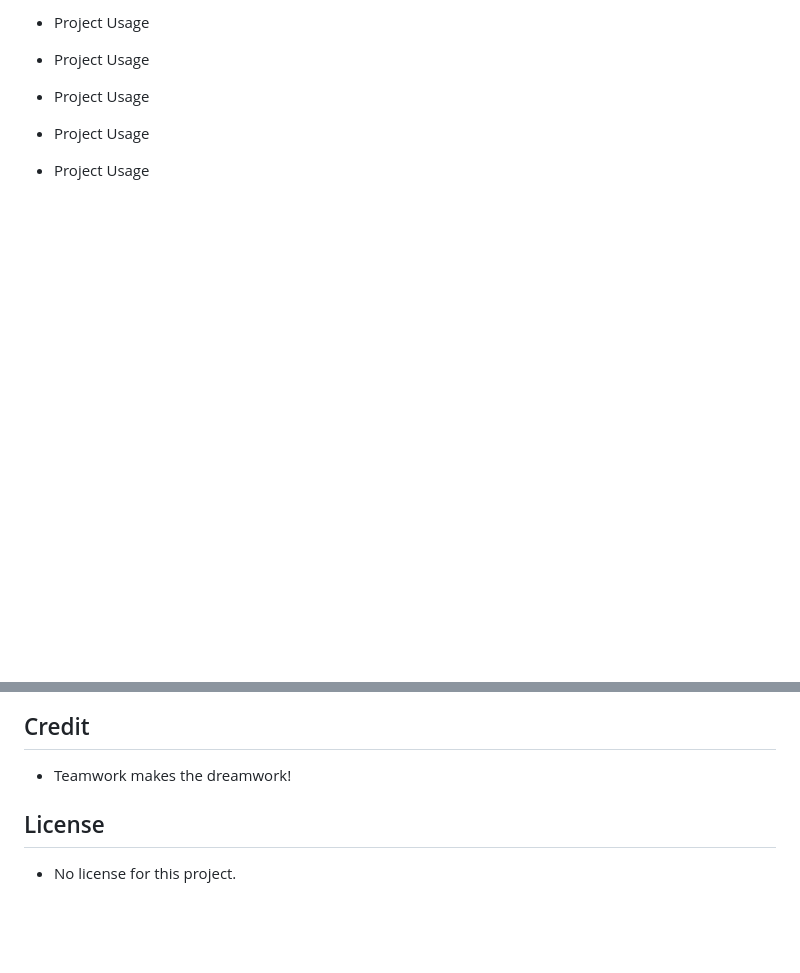
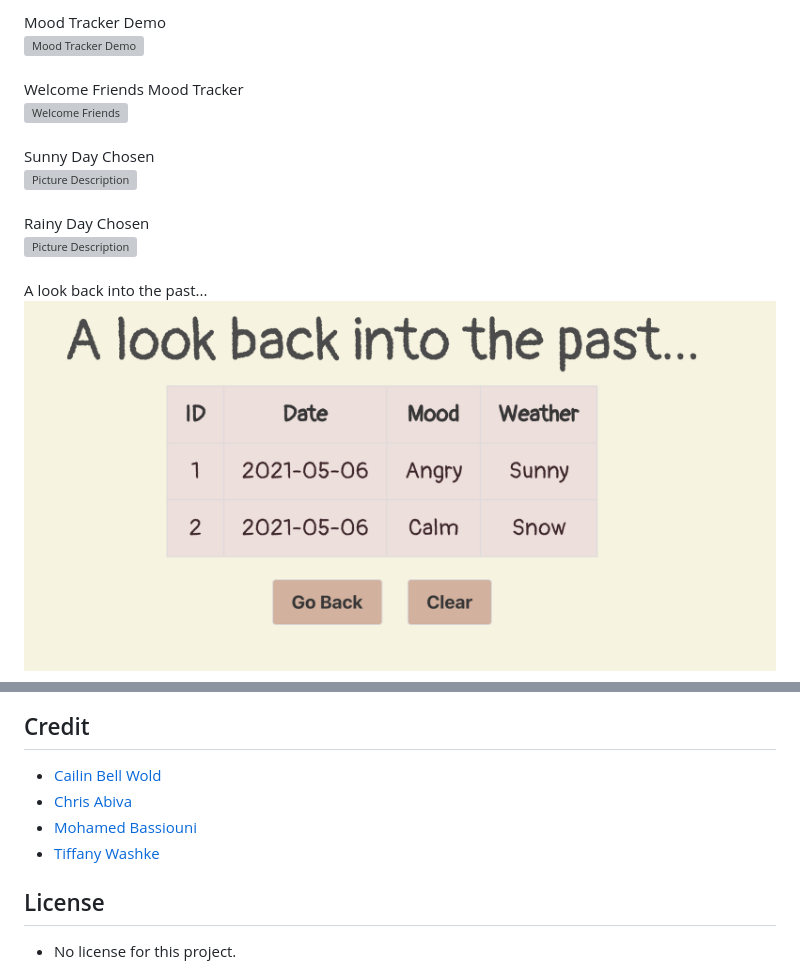
Before and after one commit to CailinBellWold/Project-1-Mood-Tracker, a Markdown page: README.md, 2 parts joined by grey strips. GitHub-like rendering; pictures changed too: Assets/images/past-moods-weather.png (added); blank space fills up the shorter version; grey boxes are pictures that could not be loaded.

```diff
--- a/README.md
+++ b/README.md
@@ -64,7 +49,16 @@ THEN the mood is saved to local storage and rendered in an unobtrusive mood trac
 
-- Project Usage
-- Project Usage
-- Project Usage
-- Project Usage
-- Project Usage
+Mood Tracker Demo \
+![Mood Tracker Demo](Assets/images/Mood-Tracker.gif) \
+\
+Welcome Friends Mood Tracker \
+![Welcome Friends](Assets/images/welcome-friends.png) \
+\
+Sunny Day Chosen \
+![Picture Description](Assets/images/sunny-chosen.png) \
+\
+Rainy Day Chosen \
+![Picture Description](Assets/images/rainy-day-chosen.png) \
+\
+A look back into the past...\
+![A look back into the past](Assets/images/past-moods-weather.png)
 
@@ -86,7 +65,10 @@ Screen Shot Section \
 
 ## Credit
 
-- Teamwork makes the dreamwork!
+- [Cailin Bell Wold](https://github.com/CailinBellWold)
+- [Chris Abiva](https://github.com/Chabivz)
+- [Mohamed Bassiouni](https://github.com/MohamedB-01)
+- [Tiffany Washke](https://github.com/twashke)
 
 ## License
 
```
Also changed, not shown: other parts of README.md (+30 -60 lines), 4 other files.
